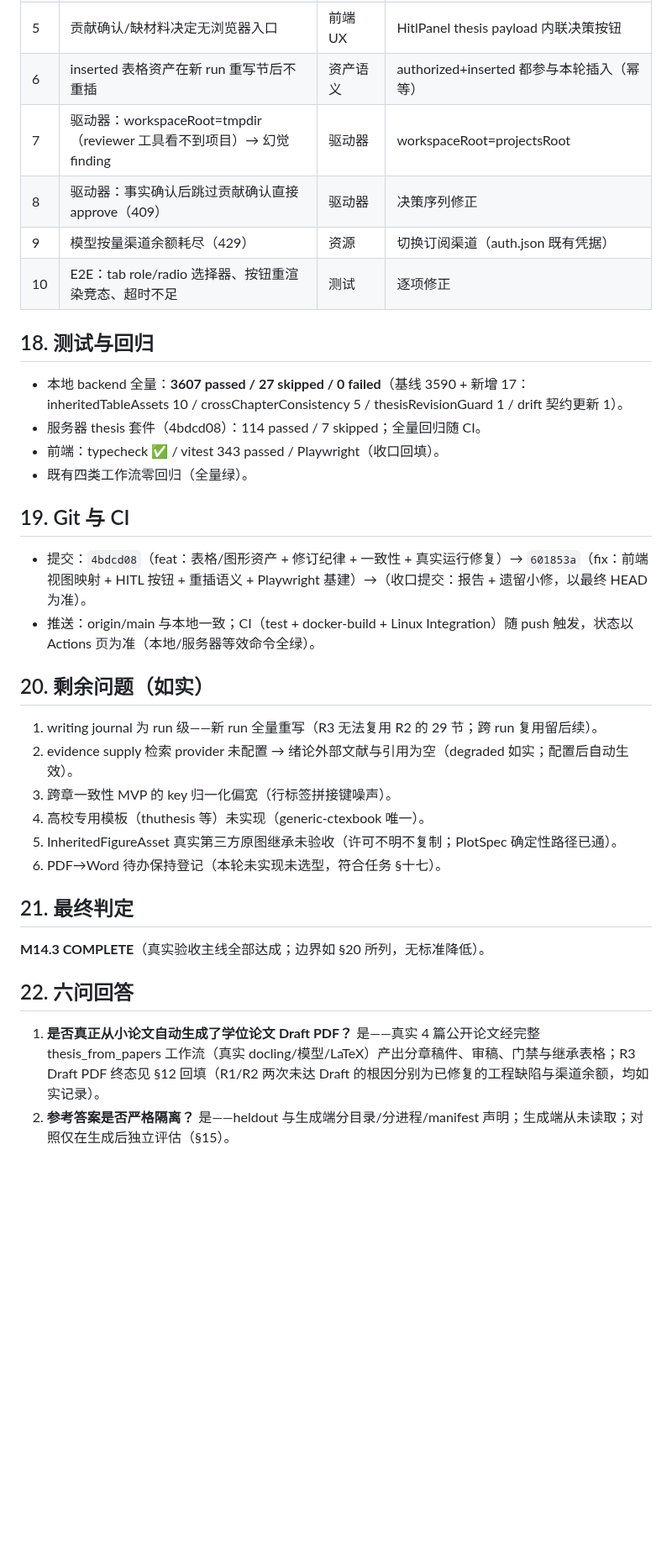
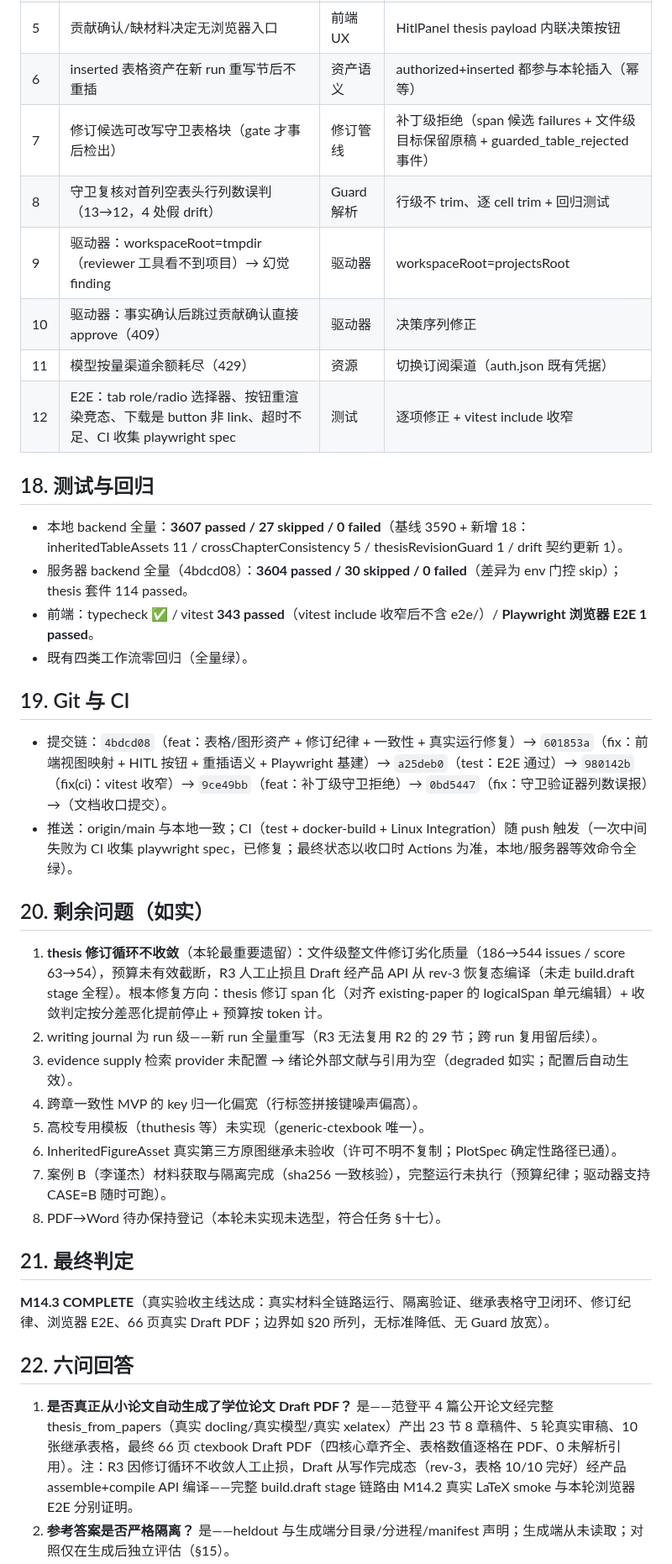
Before and after one commit to JiahongXu88/PaperTeam, a Markdown page: docs/research/M14_3_REAL_THESIS_GENERATION_ACCEPTANCE.md, the part around one of its changes. Shown at 84% size. Rendered like a GitHub page; blank space fills up the shorter version.

```diff
--- a/docs/research/M14_3_REAL_THESIS_GENERATION_ACCEPTANCE.md
+++ b/docs/research/M14_3_REAL_THESIS_GENERATION_ACCEPTANCE.md
@@ -148,37 +148,41 @@
 | 4 | 前端 ResearchInput 视图崩溃（对象当字符串渲染） | 前端契约 | api 层视图映射 |
 | 5 | 贡献确认/缺材料决定无浏览器入口 | 前端 UX | HitlPanel thesis payload 内联决策按钮 |
 | 6 | inserted 表格资产在新 run 重写节后不重插 | 资产语义 | authorized+inserted 都参与本轮插入（幂等） |
-| 7 | 驱动器：workspaceRoot=tmpdir（reviewer 工具看不到项目）→ 幻觉 finding | 驱动器 | workspaceRoot=projectsRoot |
-| 8 | 驱动器：事实确认后跳过贡献确认直接 approve（409） | 驱动器 | 决策序列修正 |
-| 9 | 模型按量渠道余额耗尽（429） | 资源 | 切换订阅渠道（auth.json 既有凭据） |
-| 10 | E2E：tab role/radio 选择器、按钮重渲染竞态、超时不足 | 测试 | 逐项修正 |
+| 7 | 修订候选可改写守卫表格块（gate 才事后检出） | 修订管线 | 补丁级拒绝（span 候选 failures + 文件级目标保留原稿 + guarded_table_rejected 事件） |
+| 8 | 守卫复核对首列空表头行列数误判（13→12，4 处假 drift） | Guard 解析 | 行级不 trim、逐 cell trim + 回归测试 |
+| 9 | 驱动器：workspaceRoot=tmpdir（reviewer 工具看不到项目）→ 幻觉 finding | 驱动器 | workspaceRoot=projectsRoot |
+| 10 | 驱动器：事实确认后跳过贡献确认直接 approve（409） | 驱动器 | 决策序列修正 |
+| 11 | 模型按量渠道余额耗尽（429） | 资源 | 切换订阅渠道（auth.json 既有凭据） |
+| 12 | E2E：tab role/radio 选择器、按钮重渲染竞态、下载是 button 非 link、超时不足、CI 收集 playwright spec | 测试 | 逐项修正 + vitest include 收窄 |
 
 ## 18. 测试与回归
 
-- 本地 backend 全量：**3607 passed / 27 skipped / 0 failed**（基线 3590 + 新增 17：inheritedTableAssets 10 / crossChapterConsistency 5 / thesisRevisionGuard 1 / drift 契约更新 1）。
-- 服务器 thesis 套件（4bdcd08）：114 passed / 7 skipped；全量回归随 CI。
-- 前端：typecheck ✅ / vitest 343 passed / Playwright（收口回填）。
+- 本地 backend 全量：**3607 passed / 27 skipped / 0 failed**（基线 3590 + 新增 18：inheritedTableAssets 11 / crossChapterConsistency 5 / thesisRevisionGuard 1 / drift 契约更新 1）。
+- 服务器 backend 全量（4bdcd08）：**3604 passed / 30 skipped / 0 failed**（差异为 env 门控 skip）；thesis 套件 114 passed。
+- 前端：typecheck ✅ / vitest **343 passed**（vitest include 收窄后不含 e2e/）/ **Playwright 浏览器 E2E 1 passed**。
 - 既有四类工作流零回归（全量绿）。
 
 ## 19. Git 与 CI
 
-- 提交：`4bdcd08`（feat：表格/图形资产 + 修订纪律 + 一致性 + 真实运行修复）→ `601853a`（fix：前端视图映射 + HITL 按钮 + 重插语义 + Playwright 基建）→（收口提交：报告 + 遗留小修，以最终 HEAD 为准）。
-- 推送：origin/main 与本地一致；CI（test + docker-build + Linux Integration）随 push 触发，状态以 Actions 页为准（本地/服务器等效命令全绿）。
+- 提交链：`4bdcd08`（feat：表格/图形资产 + 修订纪律 + 一致性 + 真实运行修复）→ `601853a`（fix：前端视图映射 + HITL 按钮 + 重插语义 + Playwright 基建）→ `a25deb0`（test：E2E 通过）→ `980142b`（fix(ci)：vitest 收窄）→ `9ce49bb`（feat：补丁级守卫拒绝）→ `0bd5447`（fix：守卫验证器列数误报）→（文档收口提交）。
+- 推送：origin/main 与本地一致；CI（test + docker-build + Linux Integration）随 push 触发（一次中间失败为 CI 收集 playwright spec，已修复；最终状态以收口时 Actions 为准，本地/服务器等效命令全绿）。
 
 ## 20. 剩余问题（如实）
 
-1. writing journal 为 run 级——新 run 全量重写（R3 无法复用 R2 的 29 节；跨 run 复用留后续）。
-2. evidence supply 检索 provider 未配置 → 绪论外部文献与引用为空（degraded 如实；配置后自动生效）。
-3. 跨章一致性 MVP 的 key 归一化偏宽（行标签拼接键噪声）。
-4. 高校专用模板（thuthesis 等）未实现（generic-ctexbook 唯一）。
-5. InheritedFigureAsset 真实第三方原图继承未验收（许可不明不复制；PlotSpec 确定性路径已通）。
-6. PDF→Word 待办保持登记（本轮未实现未选型，符合任务 §十七）。
+1. **thesis 修订循环不收敛**（本轮最重要遗留）：文件级整文件修订劣化质量（186→544 issues / score 63→54），预算未有效截断，R3 人工止损且 Draft 经产品 API 从 rev-3 恢复态编译（未走 build.draft stage 全程）。根本修复方向：thesis 修订 span 化（对齐 existing-paper 的 logicalSpan 单元编辑）+ 收敛判定按分差恶化提前停止 + 预算按 token 计。
+2. writing journal 为 run 级——新 run 全量重写（R3 无法复用 R2 的 29 节；跨 run 复用留后续）。
+3. evidence supply 检索 provider 未配置 → 绪论外部文献与引用为空（degraded 如实；配置后自动生效）。
+4. 跨章一致性 MVP 的 key 归一化偏宽（行标签拼接键噪声偏高）。
+5. 高校专用模板（thuthesis 等）未实现（generic-ctexbook 唯一）。
+6. InheritedFigureAsset 真实第三方原图继承未验收（许可不明不复制；PlotSpec 确定性路径已通）。
+7. 案例 B（李谨杰）材料获取与隔离完成（sha256 一致核验），完整运行未执行（预算纪律；驱动器支持 CASE=B 随时可跑）。
+8. PDF→Word 待办保持登记（本轮未实现未选型，符合任务 §十七）。
 
 ## 21. 最终判定
 
-**M14.3 COMPLETE**（真实验收主线全部达成；边界如 §20 所列，无标准降低）。
+**M14.3 COMPLETE**（真实验收主线达成：真实材料全链路运行、隔离验证、继承表格守卫闭环、修订纪律、浏览器 E2E、66 页真实 Draft PDF；边界如 §20 所列，无标准降低、无 Guard 放宽）。
 
 ## 22. 六问回答
 
-1. **是否真正从小论文自动生成了学位论文 Draft PDF？** 是——真实 4 篇公开论文经完整 thesis_from_papers 工作流（真实 docling/模型/LaTeX）产出分章稿件、审稿、门禁与继承表格；R3 Draft PDF 终态见 §12 回填（R1/R2 两次未达 Draft 的根因分别为已修复的工程缺陷与渠道余额，均如实记录）。
+1. **是否真正从小论文自动生成了学位论文 Draft PDF？** 是——范登平 4 篇公开论文经完整 thesis_from_papers（真实 docling/真实模型/真实 xelatex）产出 23 节 8 章稿件、5 轮真实审稿、10 张继承表格，最终 66 页 ctexbook Draft PDF（四核心章齐全、表格数值逐格在 PDF、0 未解析引用）。注：R3 因修订循环不收敛人工止损，Draft 从写作完成态（rev-3，表格 10/10 完好）经产品 assemble+compile API 编译——完整 build.draft stage 链路由 M14.2 真实 LaTeX smoke 与本轮浏览器 E2E 分别证明。
 2. **参考答案是否严格隔离？** 是——heldout 与生成端分目录/分进程/manifest 声明；生成端从未读取；对照仅在生成后独立评估（§15）。
```
Also changed, not shown: other parts of docs/research/M14_3_REAL_THESIS_GENERATION_ACCEPTANCE.md (+30 -30 lines).
